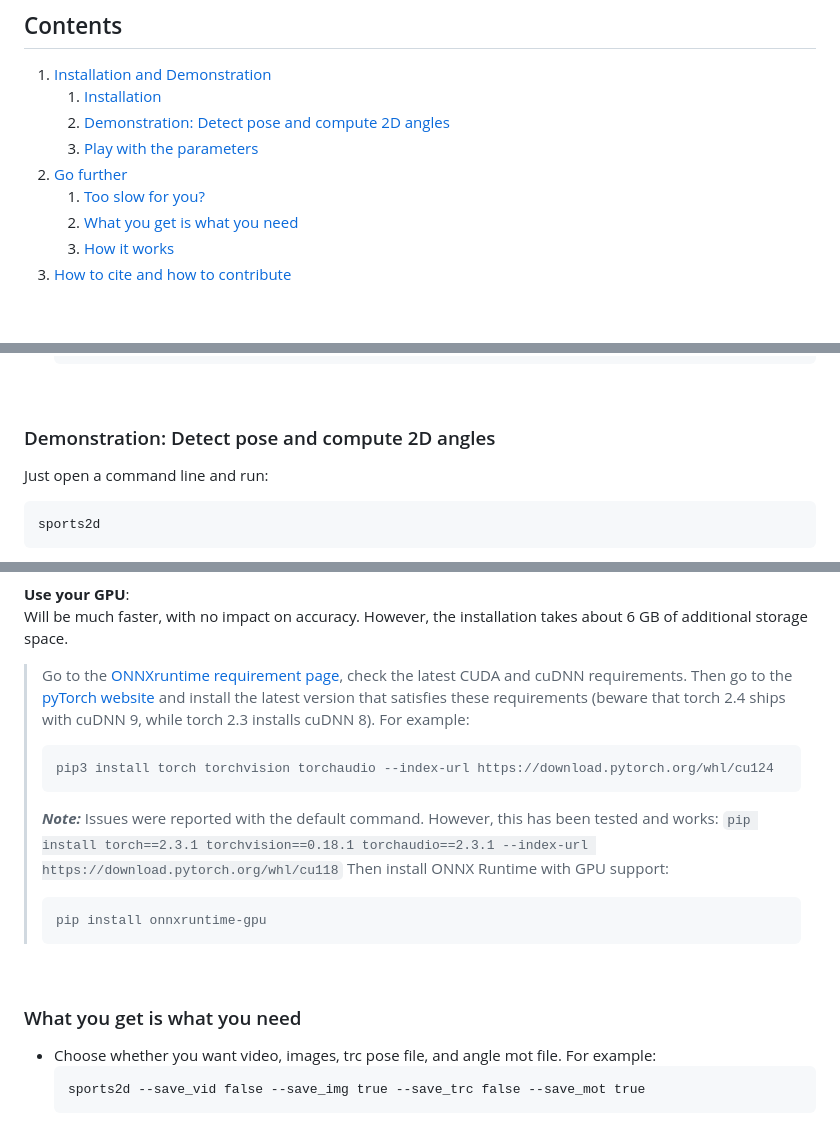
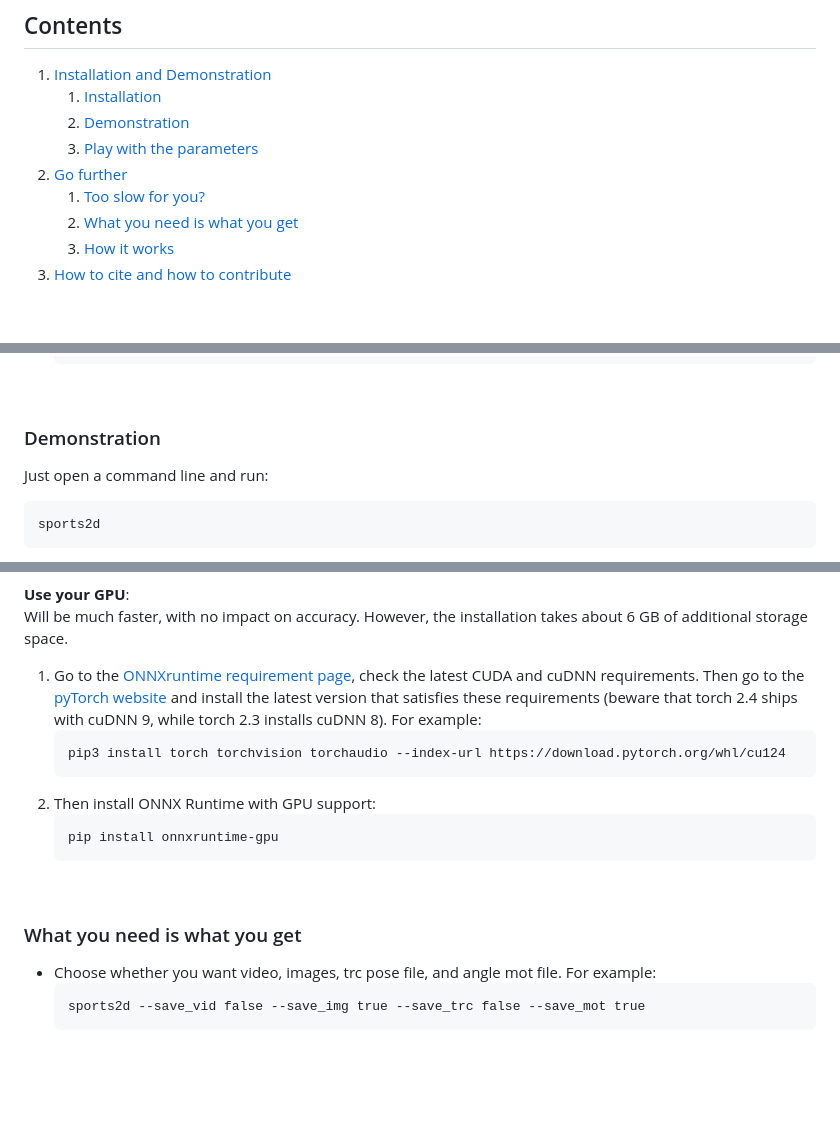
Before and after one commit to davidpagnon/Sports2D, a Markdown page: README.md, 3 parts joined by grey strips. Rendered like a GitHub page; blank space fills up the shorter version.

````diff
--- a/README.md
+++ b/README.md
@@ -51,11 +51,11 @@ If you need 3D research-grade markerless joint kinematics, consider using severa
 ## Contents
 1. [Installation and Demonstration](#installation-and-demonstration)
    1. [Installation](#installation)
-   2. [Demonstration: Detect pose and compute 2D angles](#demonstration-detect-pose-and-compute-2d-angles)
+   2. [Demonstration](#demonstration)
    3. [Play with the parameters](#play-with-the-parameters)
 2. [Go further](#go-further)
    1. [Too slow for you?](#too-slow-for-you)
-   2. [What you get is what you need](#what-you-get-is-what-you-need)
+   2. [What you need is what you get](#what-you-need-is-what-you-get)
    3. [How it works](#how-it-works)
 3. [How to cite and how to contribute](#how-to-cite-and-how-to-contribute)
 
@@ -98,7 +98,7 @@ If you need 3D research-grade markerless joint kinematics, consider using severa
 
 <br>
 
-### Demonstration: Detect pose and compute 2D angles
+### Demonstration
 
 Just open a command line and run:
 ``` cmd
@@ -172,20 +174,20 @@ sports2d --help
 **Use your GPU**:\
 Will be much faster, with no impact on accuracy. However, the installation takes about 6 GB of additional storage space.
 
-> Go to the [ONNXruntime requirement page](https://onnxruntime.ai/docs/execution-providers/CUDA-ExecutionProvider.html#requirements), check the latest CUDA and cuDNN requirements. Then go to the [pyTorch website]( https://pytorch.org/get-started/locally) and install the latest version that satisfies these requirements (beware that torch 2.4 ships with cuDNN 9, while torch 2.3 installs cuDNN 8). For example:
-> ``` cmd
-> pip3 install torch torchvision torchaudio --index-url https://download.pytorch.org/whl/cu124
-> ```
-> ***Note:*** Issues were reported with the default command. However, this has been tested and works:
-`pip install torch==2.3.1 torchvision==0.18.1 torchaudio==2.3.1 --index-url https://download.pytorch.org/whl/cu118`
->  Then install ONNX Runtime with GPU support:
-> ```
-> pip install onnxruntime-gpu
-> ```
+1. Go to the [ONNXruntime requirement page](https://onnxruntime.ai/docs/execution-providers/CUDA-ExecutionProvider.html#requirements), check the latest CUDA and cuDNN requirements. Then go to the [pyTorch website]( https://pytorch.org/get-started/locally) and install the latest version that satisfies these requirements (beware that torch 2.4 ships with cuDNN 9, while torch 2.3 installs cuDNN 8). For example:
+   ``` cmd
+   pip3 install torch torchvision torchaudio --index-url https://download.pytorch.org/whl/cu124
+   ```
+<!-- > ***Note:*** Issues were reported with the default command. However, this has been tested and works:
+`pip install torch==2.3.1 torchvision==0.18.1 torchaudio==2.3.1 --index-url https://download.pytorch.org/whl/cu118` -->
+2. Then install ONNX Runtime with GPU support:
+   ```
+   pip install onnxruntime-gpu
+   ```
 
 <br>
 
-### What you get is what you need
+### What you need is what you get
 - Choose whether you want video, images, trc pose file, and angle mot file. For example:
   ```cmd
   sports2d --save_vid false --save_img true --save_trc false --save_mot true
````
Also changed, not shown: other parts of README.md (+4 -2 lines).
